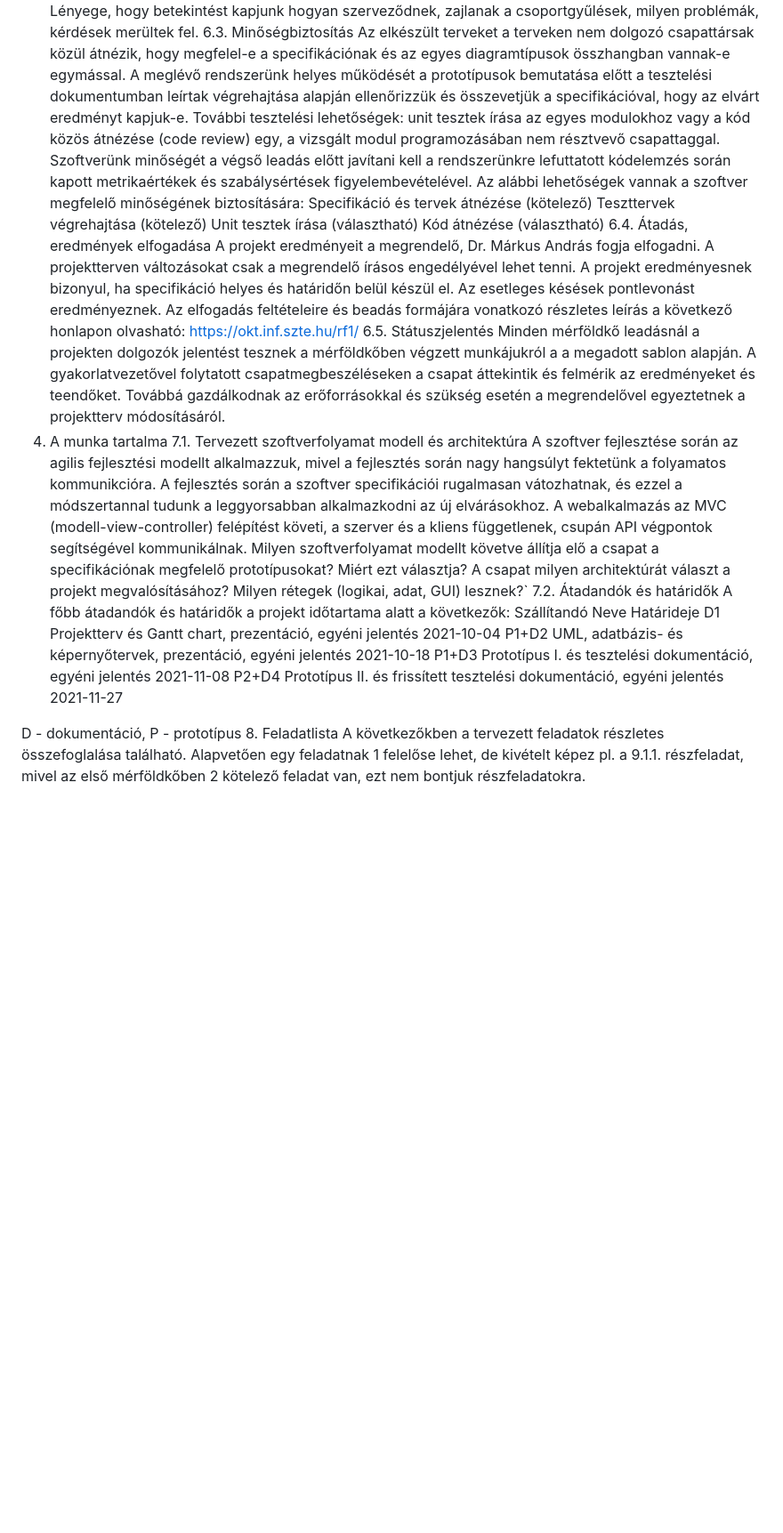
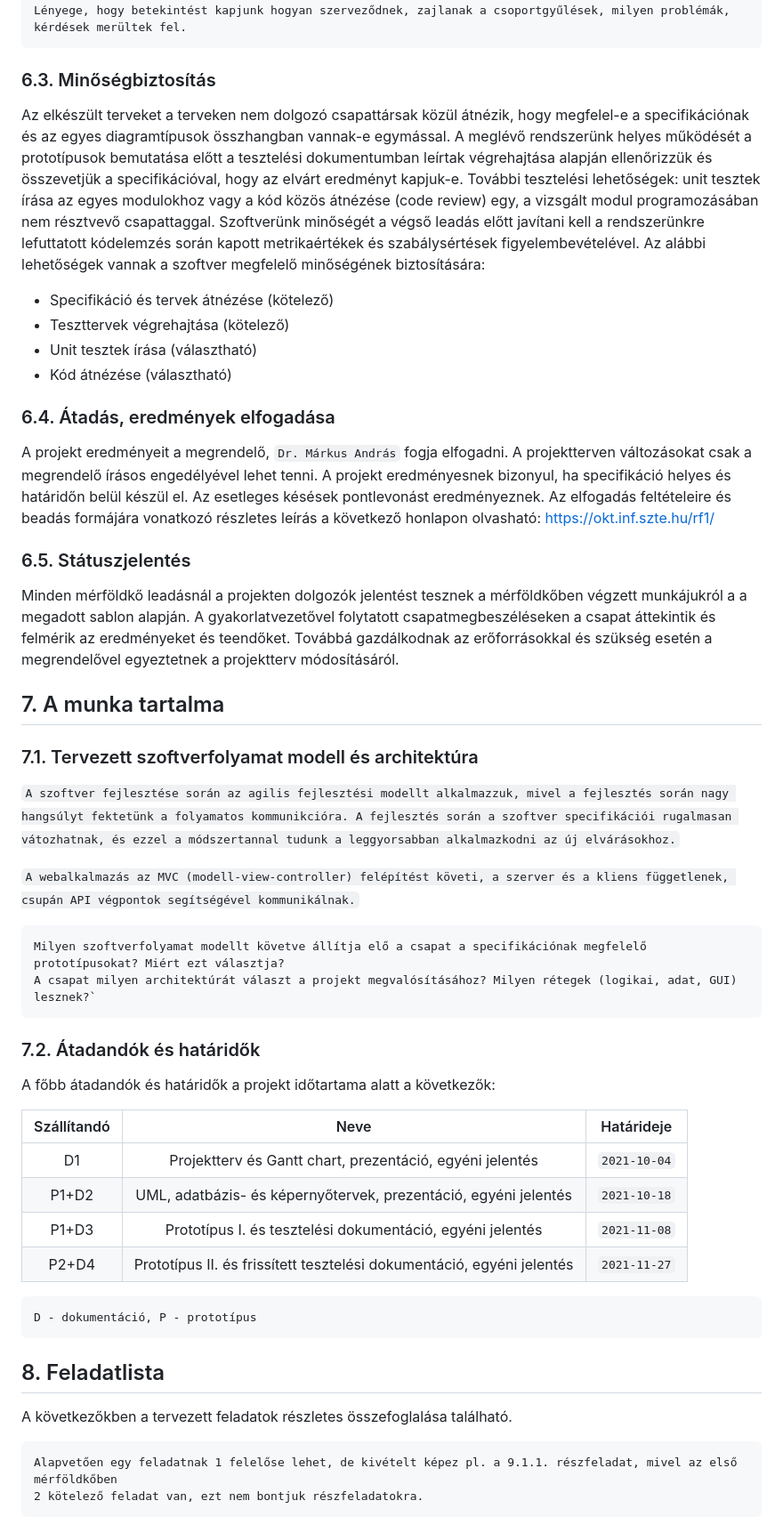
Before and after one commit to zsiza/JobCompass, a Markdown page: Projektterv.md, the part around the change printed below. Shown: that part at 89% size. Drawn GitHub-style; blank space fills up the shorter version.

Commit message:
Projektterv feltöltése

````diff
--- a/Projektterv.md
+++ b/Projektterv.md
@@ -121,42 +179,60 @@ Résztvevők: Teszt Elek, Remek Elek
 A memókat a teljes projekt során vezetni kell, amely tartalmazza a következőket:
 jelenlévők listája, megbeszélés helye és ideje, megbeszélt tevékenységek, felmerült kérdések és igények.
 Lényege, hogy betekintést kapjunk hogyan szerveződnek, zajlanak a csoportgyűlések, milyen problémák, kérdések merültek fel.
-6.3. Minőségbiztosítás
-Az elkészült terveket a terveken nem dolgozó csapattársak közül átnézik, hogy megfelel-e a specifikációnak és az egyes diagramtípusok összhangban vannak-e egymással. A meglévő rendszerünk helyes működését a prototípusok bemutatása előtt a tesztelési dokumentumban leírtak végrehajtása alapján ellenőrizzük és összevetjük a specifikációval, hogy az elvárt eredményt kapjuk-e. További tesztelési lehetőségek: unit tesztek írása az egyes modulokhoz vagy a kód közös átnézése (code review) egy, a vizsgált modul programozásában nem résztvevő csapattaggal. Szoftverünk minőségét a végső leadás előtt javítani kell a rendszerünkre lefuttatott kódelemzés során kapott metrikaértékek és szabálysértések figyelembevételével. Az alábbi lehetőségek vannak a szoftver megfelelő minőségének biztosítására:
-Specifikáció és tervek átnézése (kötelező)
-Teszttervek végrehajtása (kötelező)
-Unit tesztek írása (választható)
-Kód átnézése (választható)
-6.4. Átadás, eredmények elfogadása
-A projekt eredményeit a megrendelő, Dr. Márkus András fogja elfogadni. A projektterven változásokat csak a megrendelő írásos engedélyével lehet tenni. A projekt eredményesnek bizonyul, ha specifikáció helyes és határidőn belül készül el. Az esetleges késések pontlevonást eredményeznek. Az elfogadás feltételeire és beadás formájára vonatkozó részletes leírás a következő honlapon olvasható: https://okt.inf.szte.hu/rf1/
-6.5. Státuszjelentés
+```
+
+### 6.3. Minőségbiztosítás
+
+Az elkészült terveket a terveken nem dolgozó csapattársak közül átnézik, hogy megfelel-e a specifikációnak és az egyes diagramtípusok összhangban vannak-e egymással. A meglévő rendszerünk helyes működését a prototípusok bemutatása előtt a tesztelési dokumentumban leírtak végrehajtása alapján ellenőrizzük és összevetjük a specifikációval, hogy az elvárt eredményt kapjuk-e. További tesztelési lehetőségek: unit tesztek írása az egyes modulokhoz vagy a kód közös átnézése (code review) egy, a vizsgált modul programozásában nem résztvevő csapattaggal. Szoftverünk minőségét a végső leadás előtt javítani kell a rendszerünkre lefuttatott kódelemzés során kapott metrikaértékek és szabálysértések figyelembevételével.
+Az alábbi lehetőségek vannak a szoftver megfelelő minőségének biztosítására:
+- Specifikáció és tervek átnézése (kötelező)
+- Teszttervek végrehajtása (kötelező)
+- Unit tesztek írása (választható)
+- Kód átnézése (választható)
+
+### 6.4. Átadás, eredmények elfogadása
+
+A projekt eredményeit a megrendelő, `Dr. Márkus András` fogja elfogadni. A projektterven változásokat csak a megrendelő írásos engedélyével lehet tenni. A projekt eredményesnek bizonyul, ha specifikáció helyes és határidőn belül készül el. Az esetleges késések pontlevonást eredményeznek.
+Az elfogadás feltételeire és beadás formájára vonatkozó részletes leírás a következő honlapon olvasható: https://okt.inf.szte.hu/rf1/
+
+### 6.5. Státuszjelentés
+
 Minden mérföldkő leadásnál a projekten dolgozók jelentést tesznek a mérföldkőben végzett munkájukról a a megadott sablon alapján. A gyakorlatvezetővel folytatott csapatmegbeszéléseken a csapat áttekintik és felmérik az eredményeket és teendőket. Továbbá gazdálkodnak az erőforrásokkal és szükség esetén a megrendelővel egyeztetnek a projektterv módosításáról.
-7. A munka tartalma
-7.1. Tervezett szoftverfolyamat modell és architektúra
-A szoftver fejlesztése során az agilis fejlesztési modellt alkalmazzuk, mivel a fejlesztés során nagy hangsúlyt fektetünk a folyamatos kommunikcióra. A fejlesztés során a szoftver specifikációi rugalmasan vátozhatnak, és ezzel a módszertannal tudunk a leggyorsabban alkalmazkodni az új elvárásokhoz.
-A webalkalmazás az MVC (modell-view-controller) felépítést követi, a szerver és a kliens függetlenek, csupán API végpontok segítségével kommunikálnak.
+
+## 7. A munka tartalma
+
+### 7.1. Tervezett szoftverfolyamat modell és architektúra
+
+`A szoftver fejlesztése során az agilis fejlesztési modellt alkalmazzuk, mivel a fejlesztés során nagy hangsúlyt fektetünk a folyamatos kommunikcióra. A fejlesztés során a szoftver specifikációi rugalmasan vátozhatnak, és ezzel a módszertannal tudunk a leggyorsabban alkalmazkodni az új elvárásokhoz.`
+
+`A webalkalmazás az MVC (modell-view-controller) felépítést követi, a szerver és a kliens függetlenek, csupán API végpontok segítségével kommunikálnak.`
+
+```
 Milyen szoftverfolyamat modellt követve állítja elő a csapat a specifikációnak megfelelő prototípusokat? Miért ezt választja?
 A csapat milyen architektúrát választ a projekt megvalósításához? Milyen rétegek (logikai, adat, GUI) lesznek?`
-7.2. Átadandók és határidők
+```
+
+### 7.2. Átadandók és határidők
+
 A főbb átadandók és határidők a projekt időtartama alatt a következők:
-Szállítandó
-Neve
-Határideje
-D1
-Projektterv és Gantt chart, prezentáció, egyéni jelentés
-2021-10-04
-P1+D2
-UML, adatbázis- és képernyőtervek, prezentáció, egyéni jelentés
-2021-10-18
-P1+D3
-Prototípus I. és tesztelési dokumentáció, egyéni jelentés
-2021-11-08
-P2+D4
-Prototípus II. és frissített tesztelési dokumentáció, egyéni jelentés
-2021-11-27
 
+
+| Szállítandó |                 Neve                                                        |   Határideje  |
+|:-----------:|:---------------------------------------------------------------------------:|:-------------:|
+|      D1     |      Projektterv és Gantt chart, prezentáció, egyéni jelentés               | `2021-10-04`  |
+|    P1+D2    |      UML, adatbázis- és képernyőtervek, prezentáció, egyéni jelentés        | `2021-10-18`  |
+|    P1+D3    |      Prototípus I. és tesztelési dokumentáció, egyéni jelentés              | `2021-11-08`  |
+|    P2+D4    |      Prototípus II. és frissített tesztelési dokumentáció, egyéni jelentés  | `2021-11-27`  |
+
+```
 D - dokumentáció, P - prototípus
-8. Feladatlista
+```
+
+## 8. Feladatlista
+
 A következőkben a tervezett feladatok részletes összefoglalása található.
+
+```
 Alapvetően egy feladatnak 1 felelőse lehet, de kivételt képez pl. a 9.1.1. részfeladat, mivel az első mérföldkőben
 2 kötelező feladat van, ezt nem bontjuk részfeladatokra.
+```
````
Also changed, not shown: other parts of Projektterv.md (+148 -90 lines).
